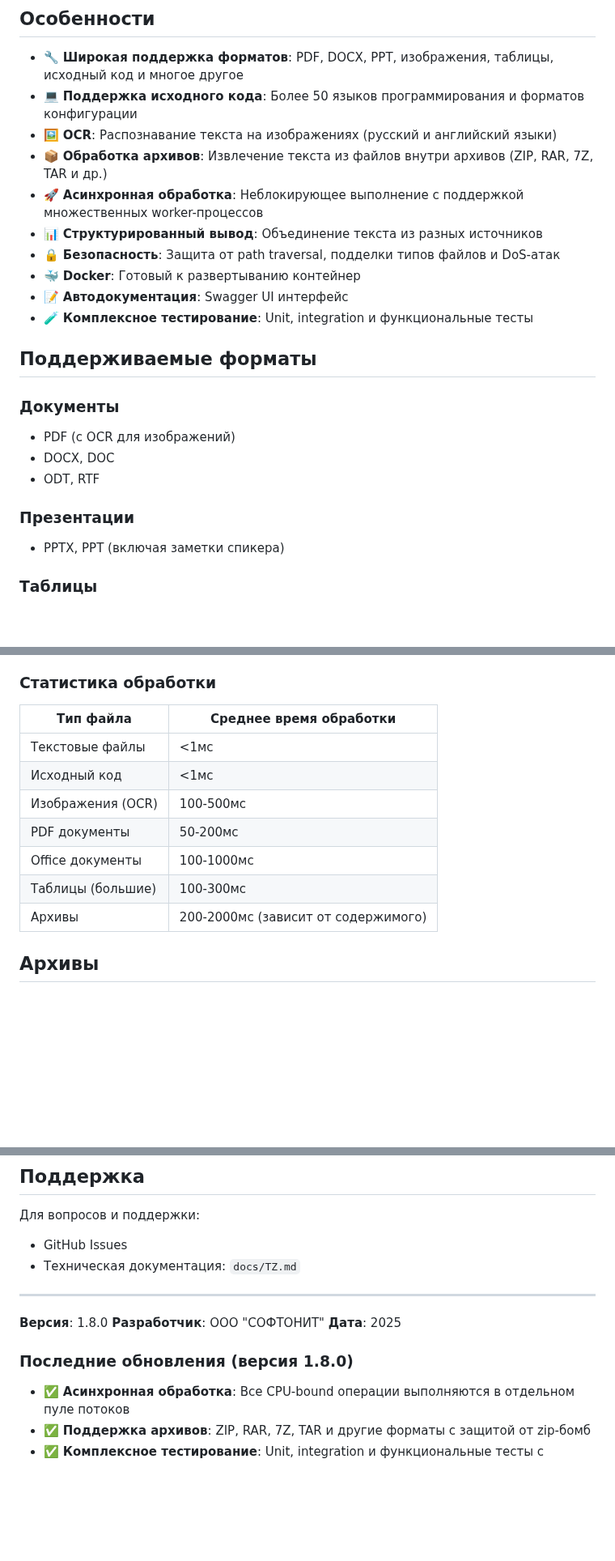
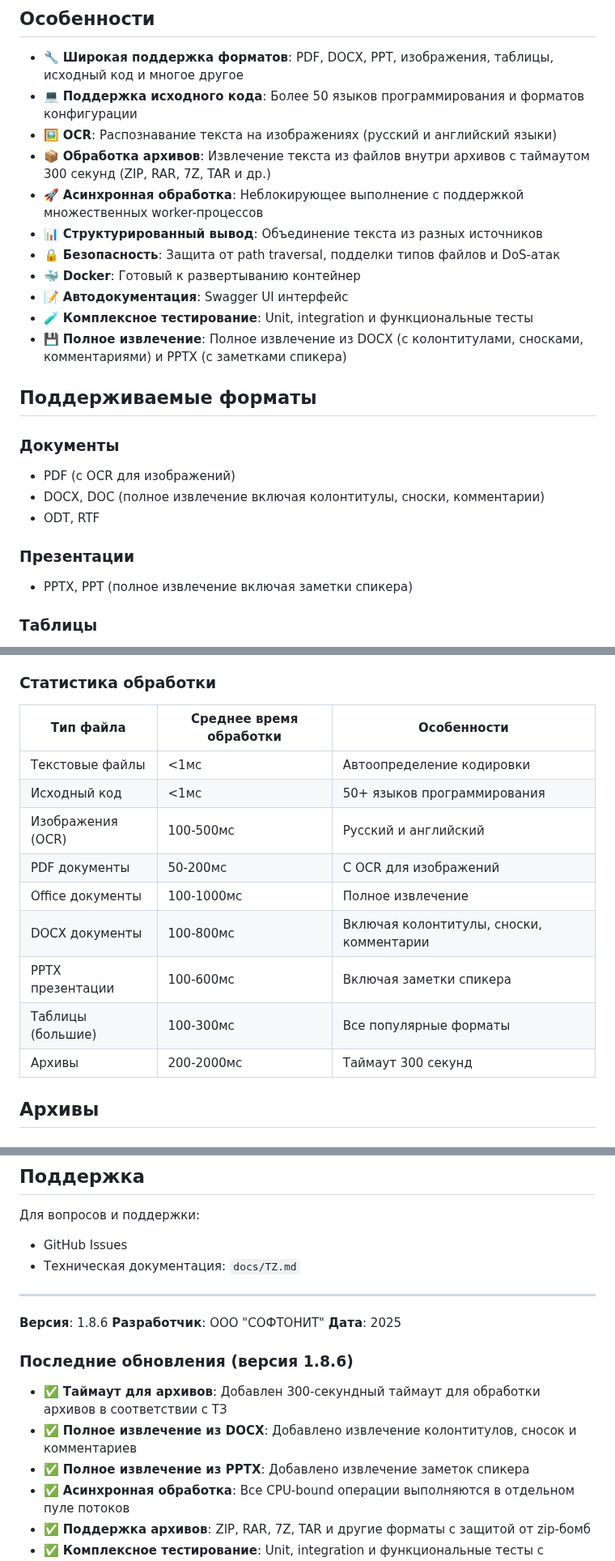
Before and after one commit to Diversus23/extract-text, a Markdown page: README.md, 3 parts joined by grey strips. Shown at 81% size. GitHub-like rendering; blank space fills up the shorter version.

Commit message:
feat: обновление документации и улучшение извлечения текста
Добавлены новые возможности извлечения текста из DOCX и PPTX, включая колонтитулы, сноски и заметки спикера. Установлен таймаут обработки архивов в 300 секунд для предотвращения блокировок. Обновлены разделы документации с описанием новых функций и особенностей обработки.

```diff
--- a/README.md
+++ b/README.md
@@ -7,23 +7,24 @@ API для извлечения текста из файлов различны
 - 🔧 **Широкая поддержка форматов**: PDF, DOCX, PPT, изображения, таблицы, исходный код и многое другое
 - 💻 **Поддержка исходного кода**: Более 50 языков программирования и форматов конфигурации
 - 🖼️ **OCR**: Распознавание текста на изображениях (русский и английский языки)
-- 📦 **Обработка архивов**: Извлечение текста из файлов внутри архивов (ZIP, RAR, 7Z, TAR и др.)
+- 📦 **Обработка архивов**: Извлечение текста из файлов внутри архивов с таймаутом 300 секунд (ZIP, RAR, 7Z, TAR и др.)
 - 🚀 **Асинхронная обработка**: Неблокирующее выполнение с поддержкой множественных worker-процессов
 - 📊 **Структурированный вывод**: Объединение текста из разных источников
 - 🔒 **Безопасность**: Защита от path traversal, подделки типов файлов и DoS-атак
 - 🐳 **Docker**: Готовый к развертыванию контейнер
 - 📝 **Автодокументация**: Swagger UI интерфейс
 - 🧪 **Комплексное тестирование**: Unit, integration и функциональные тесты
+- 💾 **Полное извлечение**: Полное извлечение из DOCX (с колонтитулами, сносками, комментариями) и PPTX (с заметками спикера)
 
 ## Поддерживаемые форматы
 
 ### Документы
 - PDF (с OCR для изображений)
-- DOCX, DOC
+- DOCX, DOC (полное извлечение включая колонтитулы, сноски, комментарии)
 - ODT, RTF
 
 ### Презентации
-- PPTX, PPT (включая заметки спикера)
+- PPTX, PPT (полное извлечение включая заметки спикера)
 
 ### Таблицы
 - XLSX, XLS, ODS
@@ -499,15 +501,17 @@ docker-compose logs -f
 
 ### Статистика обработки
 
-| Тип файла | Среднее время обработки |
-|-----------|------------------------|
-| Текстовые файлы | <1мс |
-| Исходный код | <1мс |
-| Изображения (OCR) | 100-500мс |
-| PDF документы | 50-200мс |
-| Office документы | 100-1000мс |
-| Таблицы (большие) | 100-300мс |
-| Архивы | 200-2000мс (зависит от содержимого) |
+| Тип файла | Среднее время обработки | Особенности |
+|-----------|------------------------|-------------|
+| Текстовые файлы | <1мс | Автоопределение кодировки |
+| Исходный код | <1мс | 50+ языков программирования |
+| Изображения (OCR) | 100-500мс | Русский и английский |
+| PDF документы | 50-200мс | С OCR для изображений |
+| Office документы | 100-1000мс | Полное извлечение |
+| DOCX документы | 100-800мс | Включая колонтитулы, сноски, комментарии |
+| PPTX презентации | 100-600мс | Включая заметки спикера |
+| Таблицы (большие) | 100-300мс | Все популярные форматы |
+| Архивы | 200-2000мс | Таймаут 300 секунд |
 
 ## Архивы
 
@@ -653,12 +666,15 @@ curl -X POST -F "file=@tests/test.txt" http://localhost:7555/v1/extract/
 
 ---
 
-**Версия**: 1.8.0
+**Версия**: 1.8.6
 **Разработчик**: ООО "СОФТОНИТ"
 **Дата**: 2025
 
-### Последние обновления (версия 1.8.0)
+### Последние обновления (версия 1.8.6)
 
+- ✅ **Таймаут для архивов**: Добавлен 300-секундный таймаут для обработки архивов в соответствии с ТЗ
+- ✅ **Полное извлечение из DOCX**: Добавлено извлечение колонтитулов, сносок и комментариев
+- ✅ **Полное извлечение из PPTX**: Добавлено извлечение заметок спикера
 - ✅ **Асинхронная обработка**: Все CPU-bound операции выполняются в отдельном пуле потоков
 - ✅ **Поддержка архивов**: ZIP, RAR, 7Z, TAR и другие форматы с защитой от zip-бомб
 - ✅ **Комплексное тестирование**: Unit, integration и функциональные тесты с покрытием 37%+
```
Also changed, not shown: other parts of README.md (+12 -2 lines).
